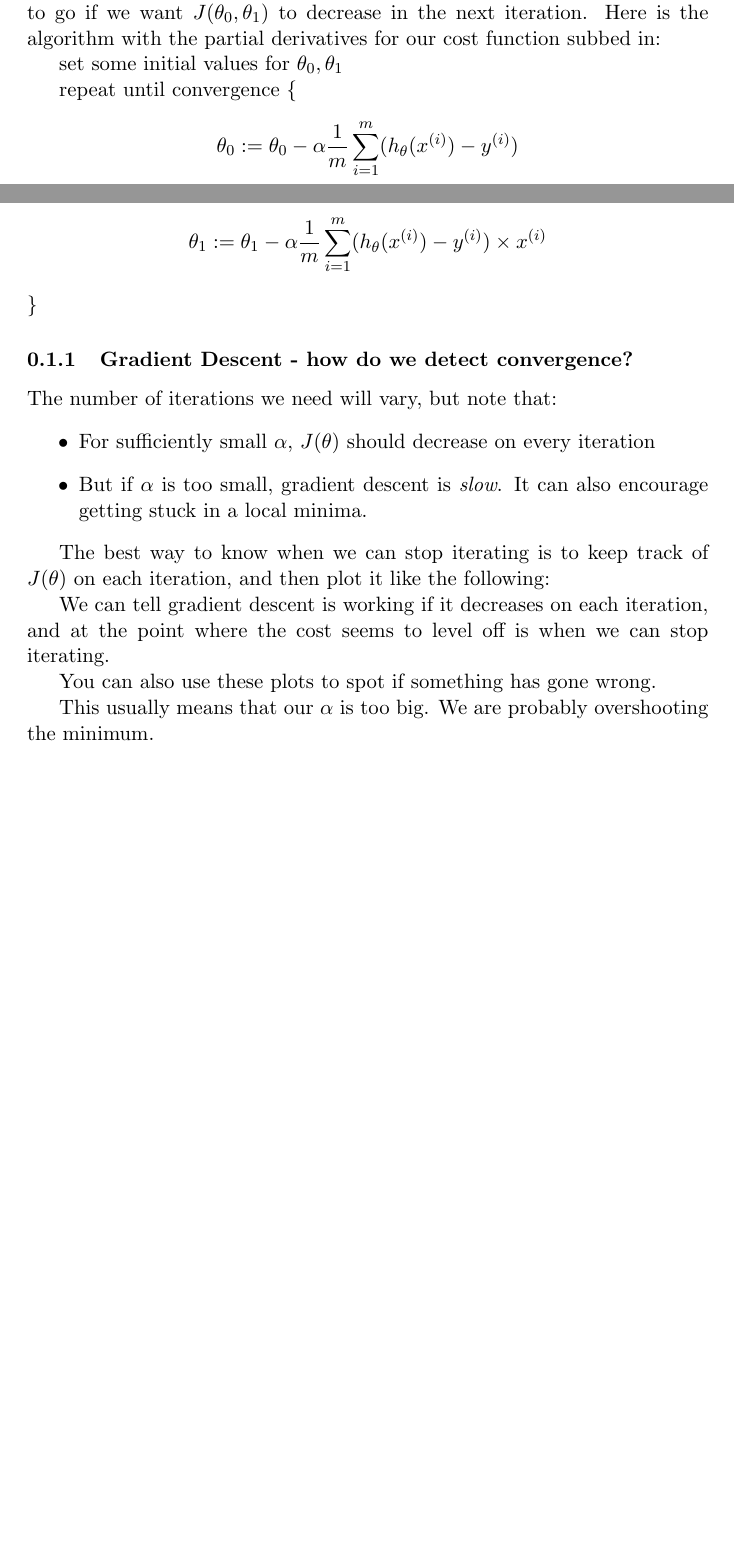
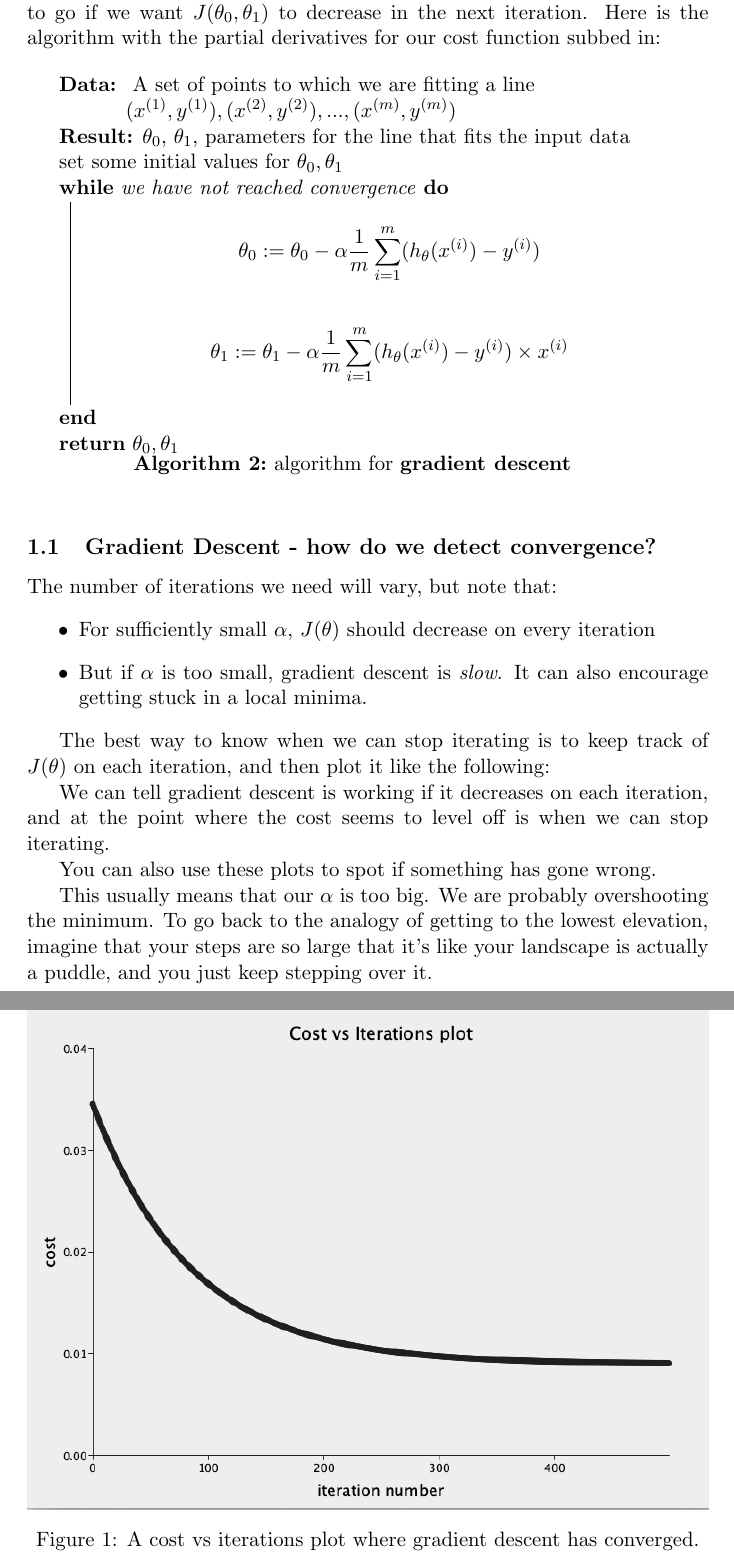
Before and after one commit to guardian/regression, a LaTeX document (tex/week2.tex): two parts of pages 1 and 2 of 2 before the commit and two parts of pages 2 and 3 of 5 after it, joined at a grey line, cut so that both start at the same text, the shorter picture padded with empty space. Compiled offline with pdfLaTeX.

Commit message:
update week 2 notes

```diff
--- a/tex/week2.tex
+++ b/tex/week2.tex
@@ -8,7 +8,9 @@
 
 % Packages
 \usepackage{graphicx}
+\usepackage{subcaption}
 \usepackage{hyperref}
+\usepackage{algorithm2e}
 \graphicspath{ {./images/} }
 % Document
 \begin{document}
@@ -31,3 +35,5 @@
+    \KwData{ A set of points to which we are fitting a line $(x^{(1)}, y^{(1)}), (x^{(2)}, y^{(2)}), ... , (x^{(m)}, y^{(m)})$ }
+    \KwResult{$\theta_0$, $\theta_1$, parameters for the line that fits the input data }
+     set some initial values for $\theta_0, \theta_1$ \\
 
-    repeat until convergence \{
-    \[\theta_0 := \theta_0 - \alpha \frac{\delta}{\delta \theta_0} J(\theta_0, \theta_1)\]
+    \While{we have not reached convergence}{
@@ -36,0 +48 @@
+    \caption{algorithm for \textbf{gradient descent}}
@@ -40,15 +53,25 @@
 
     $\alpha$ is the learning rate, and it represents the size of the step you take in each iteration. More on that later.  $\frac{\delta}{\delta \theta_0} J(\theta_0, \theta_1) $ and $\frac{\delta}{\delta \theta_1} J(\theta_0, \theta_1) $ are partial derivatives for the cost function, and they represent the direction we need to go if we want $J(\theta_0, \theta_1)$ to decrease in the next iteration. Here is the algorithm with the partial derivatives for our cost function subbed in:
 
-    set some initial values for $\theta_0, \theta_1$
 
-    repeat until convergence \{
-    \[\theta_0 := \theta_0 - \alpha \frac{1}{m} \sum^m_{i=1} (h_\theta(x^{(i)}) - y^{(i)} )\]
+    \begin{algorithm}
+    \SetAlgoLined
+    \KwData{ A set of points to which we are fitting a line $(x^{(1)}, y^{(1)}), (x^{(2)}, y^{(2)}), ... , (x^{(m)}, y^{(m)})$ }
+    \KwResult{$\theta_0$, $\theta_1$, parameters for the line that fits the input data }
+     set some initial values for $\theta_0, \theta_1$ \\
 
-    \[\theta_1 := \theta_1 - \alpha \frac{1}{m} \sum^m_{i=1} (h_\theta(x^{(i)}) - y^{(i)}) \times x^{(i)}\]
-    \}
+    \While{we have not reached convergence}{
+    	\[\theta_0 := \theta_0 - \alpha \frac{1}{m} \sum^m_{i=1} (h_\theta(x^{(i)}) - y^{(i)} )\]
 
-    \subsubsection{Gradient Descent - how do we detect convergence?}
+   	 \[\theta_1 := \theta_1 - \alpha \frac{1}{m} \sum^m_{i=1} (h_\theta(x^{(i)}) - y^{(i)}) \times x^{(i)}\]
+	}
+
+    \Return $\theta_0, \theta_1$
+
+    \caption{algorithm for \textbf{gradient descent}}
+\end{algorithm}
+
+    \subsection{Gradient Descent - how do we detect convergence?}
 
     The number of iterations we need will vary, but note that:
     \begin{itemize}
@@ -58,7 +81,11 @@
 
     The best way to know when we can stop iterating is to keep track of $J(\theta)$ on each iteration, and then plot it like the following:
 
-    %\includegraphics[width={\textwidth}]{cost-iterations}
+    \begin{figure}
+        \includegraphics[width=\textwidth]{cost-iterations}
+        \caption{A cost vs iterations plot where gradient descent has converged.}
+        \label{fig:converged}
+    \end{figure}
 
     We can tell gradient descent is working if it decreases on each iteration, and at the point where the cost seems to level off is when we can stop iterating.
 
@@ -68,5 +97,7 @@
+        \label{fig:diverged}
+    \end{figure}
 
-    This usually means that our $\alpha$ is too big. We are probably overshooting the minimum.
+    This usually means that our $\alpha$ is too big. We are probably overshooting the minimum. To go back to the analogy of getting to the lowest elevation, imagine that your steps are so large that it's like your landscape is actually a puddle, and you just keep stepping over it.
 
     \subsubsection{Feature scaling}
 
```
Also changed, not shown: tex/images/gd-diverged.png (added), tex/images/scaled.png (added), tex/images/squashed.png (added), tex/week2.pdf (added), tex/week2.tex (58 more changed lines), 3 other files.
